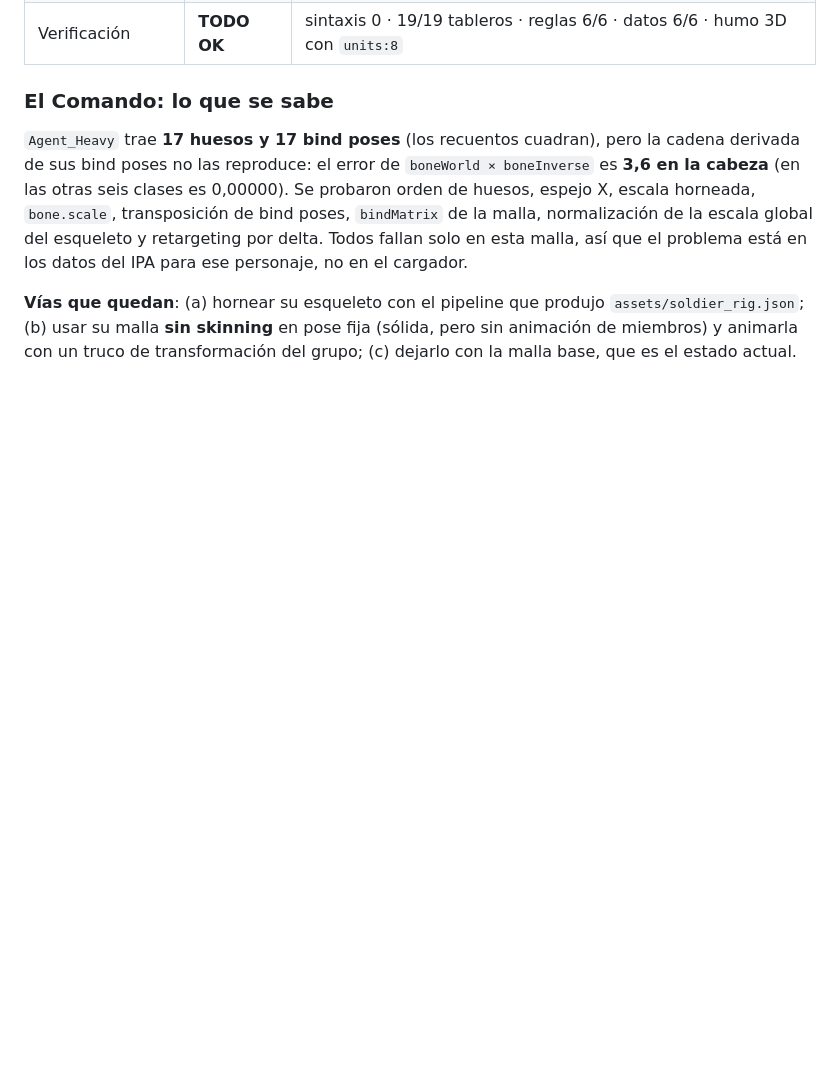
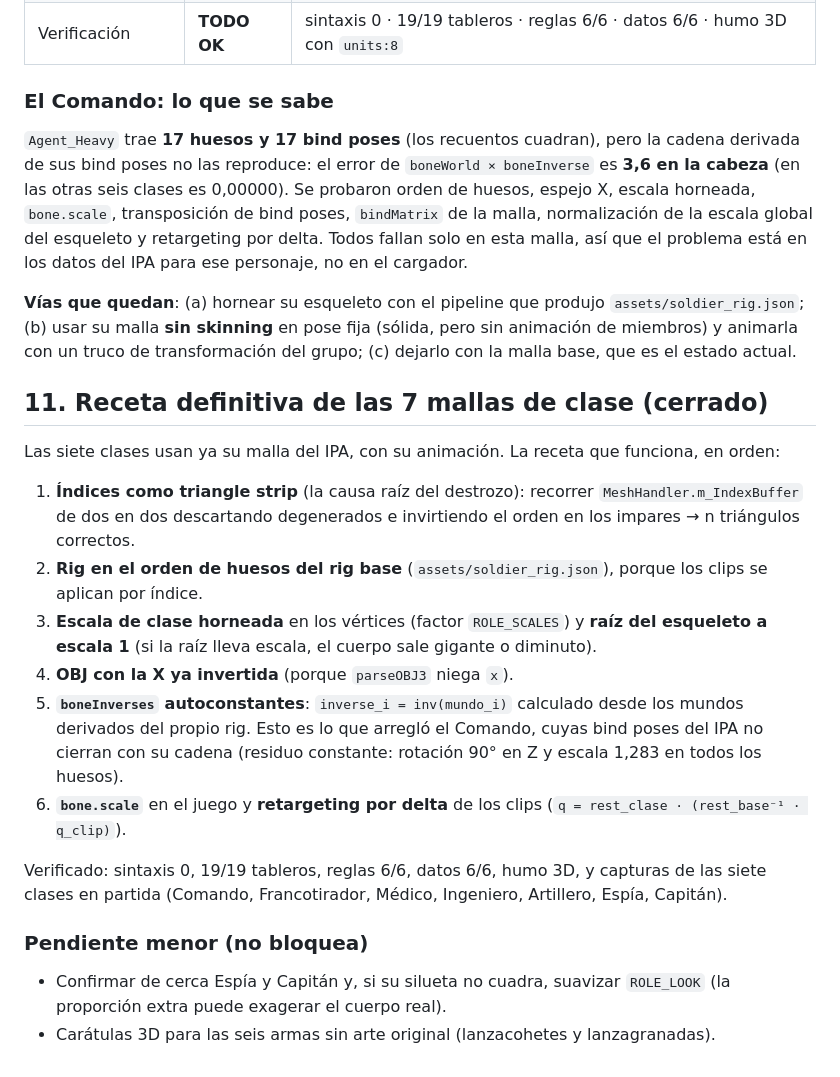
Before and after one commit to EscritosDD/csn-remake, a Markdown page: docs/Examen_para_continuar.md, the part around the change. Rendered like a GitHub page; blank space fills up the shorter version.

Commit message:
Examen: receta definitiva de las siete mallas de clase
Documenta el orden completo (strip, orden de huesos, escala horneada, X
invertida, inversas autoconstantes, bone.scale y retargeting) con la captura
de las clases en partida, y deja anotado lo que queda como mejora.

```diff
--- a/docs/Examen_para_continuar.md
+++ b/docs/Examen_para_continuar.md
@@ -268,3 +268,36 @@ el cargador.
 (sólida, pero sin animación de miembros) y animarla con un truco de
 transformación del grupo; (c) dejarlo con la malla base, que es el estado
 actual.
+
+
+## 11. Receta definitiva de las 7 mallas de clase (cerrado)
+
+Las siete clases usan ya su malla del IPA, con su animación. La receta que
+funciona, en orden:
+
+1. **Índices como triangle strip** (la causa raíz del destrozo): recorrer
+   `MeshHandler.m_IndexBuffer` de dos en dos descartando degenerados e
+   invirtiendo el orden en los impares → n triángulos correctos.
+2. **Rig en el orden de huesos del rig base** (`assets/soldier_rig.json`),
+   porque los clips se aplican por índice.
+3. **Escala de clase horneada** en los vértices (factor `ROLE_SCALES`) y
+   **raíz del esqueleto a escala 1** (si la raíz lleva escala, el cuerpo sale
+   gigante o diminuto).
+4. **OBJ con la X ya invertida** (porque `parseOBJ3` niega `x`).
+5. **`boneInverses` autoconstantes**: `inverse_i = inv(mundo_i)` calculado
+   desde los mundos derivados del propio rig. Esto es lo que arregló el
+   Comando, cuyas bind poses del IPA no cierran con su cadena (residuo
+   constante: rotación 90° en Z y escala 1,283 en todos los huesos).
+6. **`bone.scale`** en el juego y **retargeting por delta** de los clips
+   (`q = rest_clase · (rest_base⁻¹ · q_clip)`).
+
+Verificado: sintaxis 0, 19/19 tableros, reglas 6/6, datos 6/6, humo 3D, y
+capturas de las siete clases en partida (Comando, Francotirador, Médico,
+Ingeniero, Artillero, Espía, Capitán).
+
+### Pendiente menor (no bloquea)
+
+- Confirmar de cerca Espía y Capitán y, si su silueta no cuadra, suavizar
+  `ROLE_LOOK` (la proporción extra puede exagerar el cuerpo real).
+- Carátulas 3D para las seis armas sin arte original (lanzacohetes y
+  lanzagranadas).
```
Also changed, not shown: docs/capturas/CLASES_front.png (added), docs/capturas/CLASE_Artillero.png (added).
